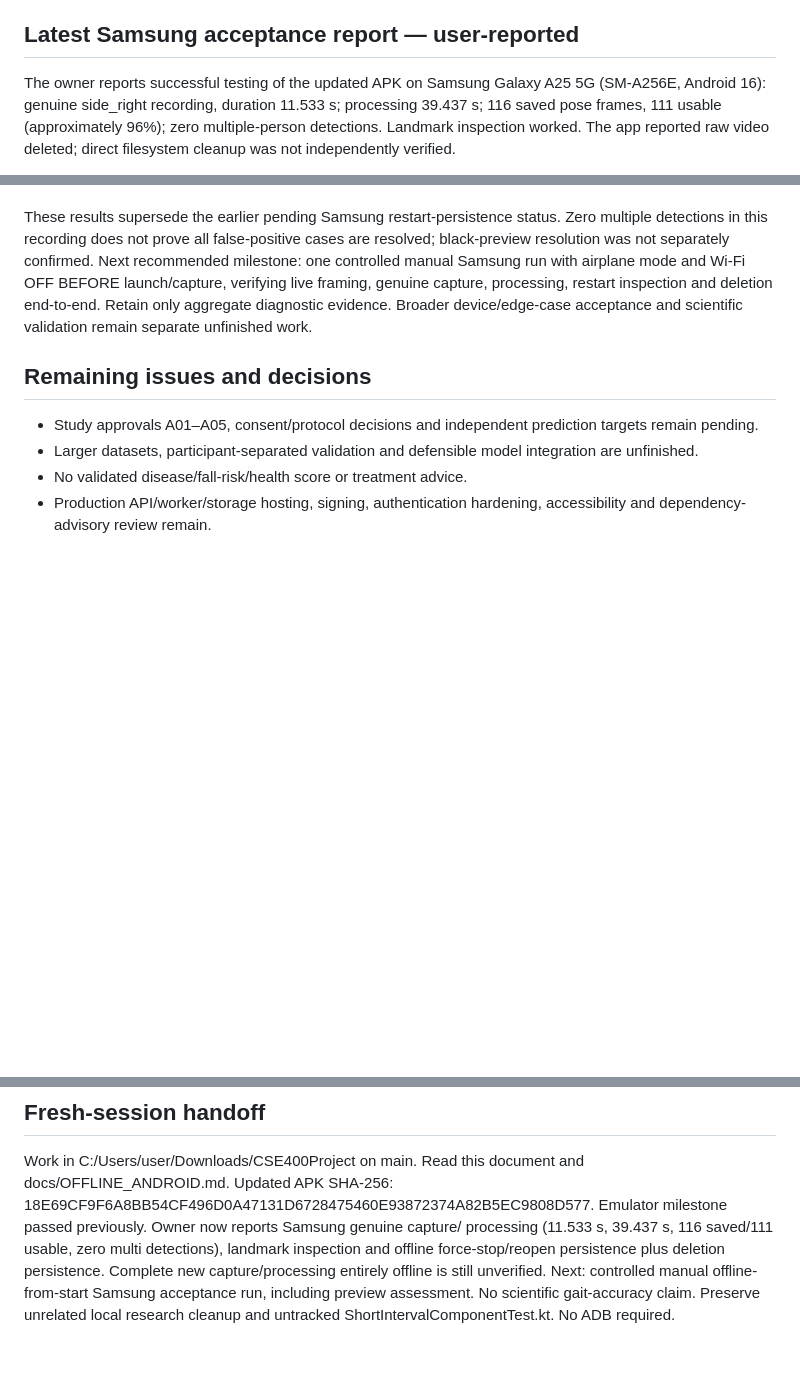
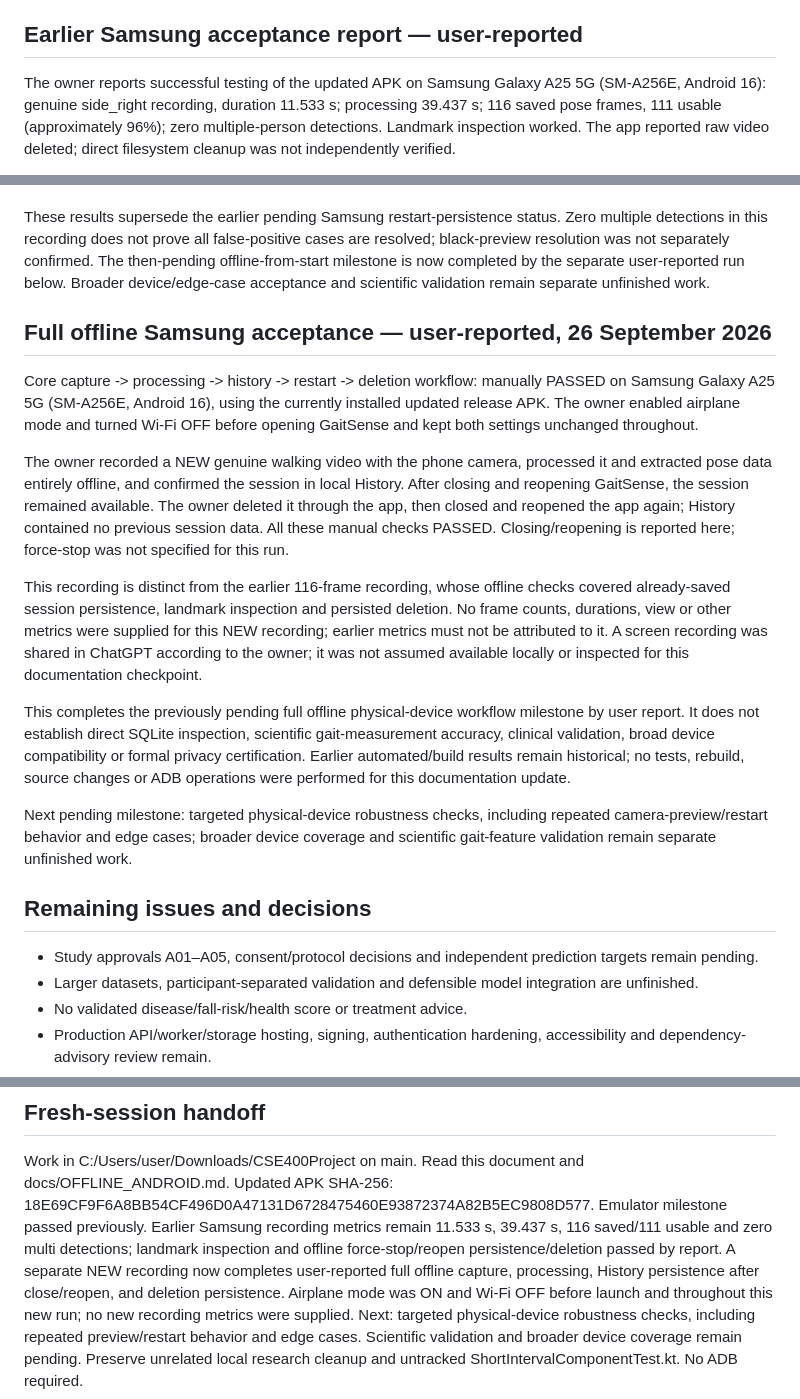
Before and after one commit to RafsanzzZ69/GaitSense, a Markdown page: docs/CURRENT_STATE.md, 3 parts joined by grey strips. Rendered like a GitHub page; blank space fills up the shorter version.

Commit message:
docs: confirm physical Samsung full offline acceptance

```diff
--- a/docs/CURRENT_STATE.md
+++ b/docs/CURRENT_STATE.md
@@ -413,7 +413,7 @@ saved frames BEFORE deleting, then delete and restart again. Black preview,
 possible false rejection and physical restart persistence remain unverified;
 no complete physical acceptance is claimed.
 
-## Latest Samsung acceptance report — user-reported
+## Earlier Samsung acceptance report — user-reported
 
 The owner reports successful testing of the updated APK on Samsung Galaxy A25
 5G (SM-A256E, Android 16): genuine side_right recording, duration 11.533 s;
@@ -434,11 +434,41 @@ documentation update. No private screen-recording/video bytes were inspected.
 These results supersede the earlier pending Samsung restart-persistence status.
 Zero multiple detections in this recording does not prove all false-positive
 cases are resolved; black-preview resolution was not separately confirmed.
-Next recommended milestone: one controlled manual Samsung run with airplane
-mode and Wi-Fi OFF BEFORE launch/capture, verifying live framing, genuine
-capture, processing, restart inspection and deletion end-to-end. Retain only
-aggregate diagnostic evidence. Broader device/edge-case acceptance and scientific
+The then-pending offline-from-start milestone is now completed by the separate
+user-reported run below. Broader device/edge-case acceptance and scientific
 validation remain separate unfinished work.
+
+## Full offline Samsung acceptance — user-reported, 26 September 2026
+
+Core capture -> processing -> history -> restart -> deletion workflow: manually
+PASSED on Samsung Galaxy A25 5G (SM-A256E, Android 16), using the currently
+installed updated release APK. The owner enabled airplane mode and turned Wi-Fi
+OFF before opening GaitSense and kept both settings unchanged throughout.
+
+The owner recorded a NEW genuine walking video with the phone camera, processed
+it and extracted pose data entirely offline, and confirmed the session in local
+History. After closing and reopening GaitSense, the session remained available.
+The owner deleted it through the app, then closed and reopened the app again;
+History contained no previous session data. All these manual checks PASSED.
+Closing/reopening is reported here; force-stop was not specified for this run.
+
+This recording is distinct from the earlier 116-frame recording, whose offline
+checks covered already-saved session persistence, landmark inspection and
+persisted deletion. No frame counts, durations, view or other metrics were
+supplied for this NEW recording; earlier metrics must not be attributed to it.
+A screen recording was shared in ChatGPT according to the owner; it was not
+assumed available locally or inspected for this documentation checkpoint.
+
+This completes the previously pending full offline physical-device workflow
+milestone by user report. It does not establish direct SQLite inspection,
+scientific gait-measurement accuracy, clinical validation, broad device
+compatibility or formal privacy certification. Earlier automated/build results
+remain historical; no tests, rebuild, source changes or ADB operations were
+performed for this documentation update.
+
+Next pending milestone: targeted physical-device robustness checks, including
+repeated camera-preview/restart behavior and edge cases; broader device coverage
+and scientific gait-feature validation remain separate unfinished work.
 
 ## Remaining issues and decisions
 
@@ -455,10 +485,13 @@ validation remain separate unfinished work.
 Work in C:/Users/user/Downloads/CSE400Project on main. Read this document and
 docs/OFFLINE_ANDROID.md. Updated APK SHA-256:
 18E69CF9F6A8BB54CF496D0A47131D6728475460E93872374A82B5EC9808D577.
-Emulator milestone passed previously. Owner now reports Samsung genuine capture/
-processing (11.533 s, 39.437 s, 116 saved/111 usable, zero multi detections),
-landmark inspection and offline force-stop/reopen persistence plus deletion
-persistence. Complete new capture/processing entirely offline is still unverified.
-Next: controlled manual offline-from-start Samsung acceptance run, including
-preview assessment. No scientific gait-accuracy claim. Preserve unrelated local
+Emulator milestone passed previously. Earlier Samsung recording metrics remain
+11.533 s, 39.437 s, 116 saved/111 usable and zero multi detections; landmark
+inspection and offline force-stop/reopen persistence/deletion passed by report.
+A separate NEW recording now completes user-reported full offline capture,
+processing, History persistence after close/reopen, and deletion persistence.
+Airplane mode was ON and Wi-Fi OFF before launch and throughout this new run;
+no new recording metrics were supplied. Next: targeted physical-device robustness
+checks, including repeated preview/restart behavior and edge cases. Scientific
+validation and broader device coverage remain pending. Preserve unrelated local
 research cleanup and untracked ShortIntervalComponentTest.kt. No ADB required.
```
Also changed, not shown: docs/OFFLINE_ANDROID.md (+35 -5 lines).
